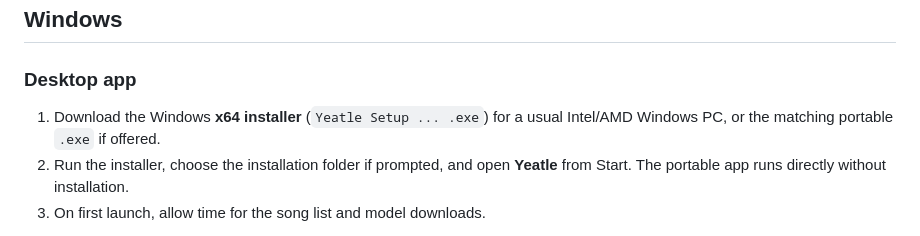
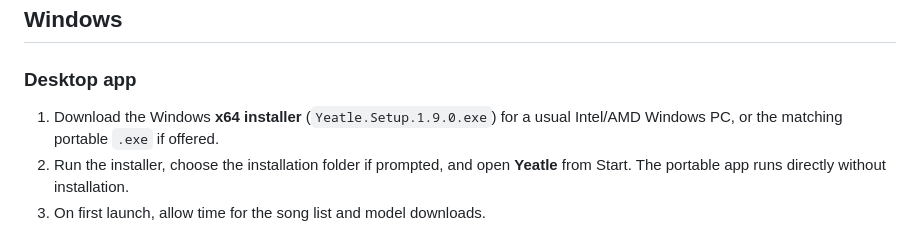
Before and after one commit to gustownis/yeatle, a Markdown page: README.md, the part around one of its changes. GitHub-like rendering.

Commit message:
Match Windows download filenames to GitHub release assets

```diff
--- a/README.md
+++ b/README.md
@@ -102,7 +102,7 @@ Do not put your password or access token into the clone URL.
 
 ### Desktop app
 
-1. Download the Windows **x64 installer** (`Yeatle Setup ... .exe`) for a usual
+1. Download the Windows **x64 installer** (`Yeatle.Setup.1.9.0.exe`) for a usual
    Intel/AMD Windows PC, or the matching portable `.exe` if offered.
 2. Run the installer, choose the installation folder if prompted, and open
    **Yeatle** from Start. The portable app runs directly without installation.
```
Also changed, not shown: other parts of README.md (+1 -1 lines).
